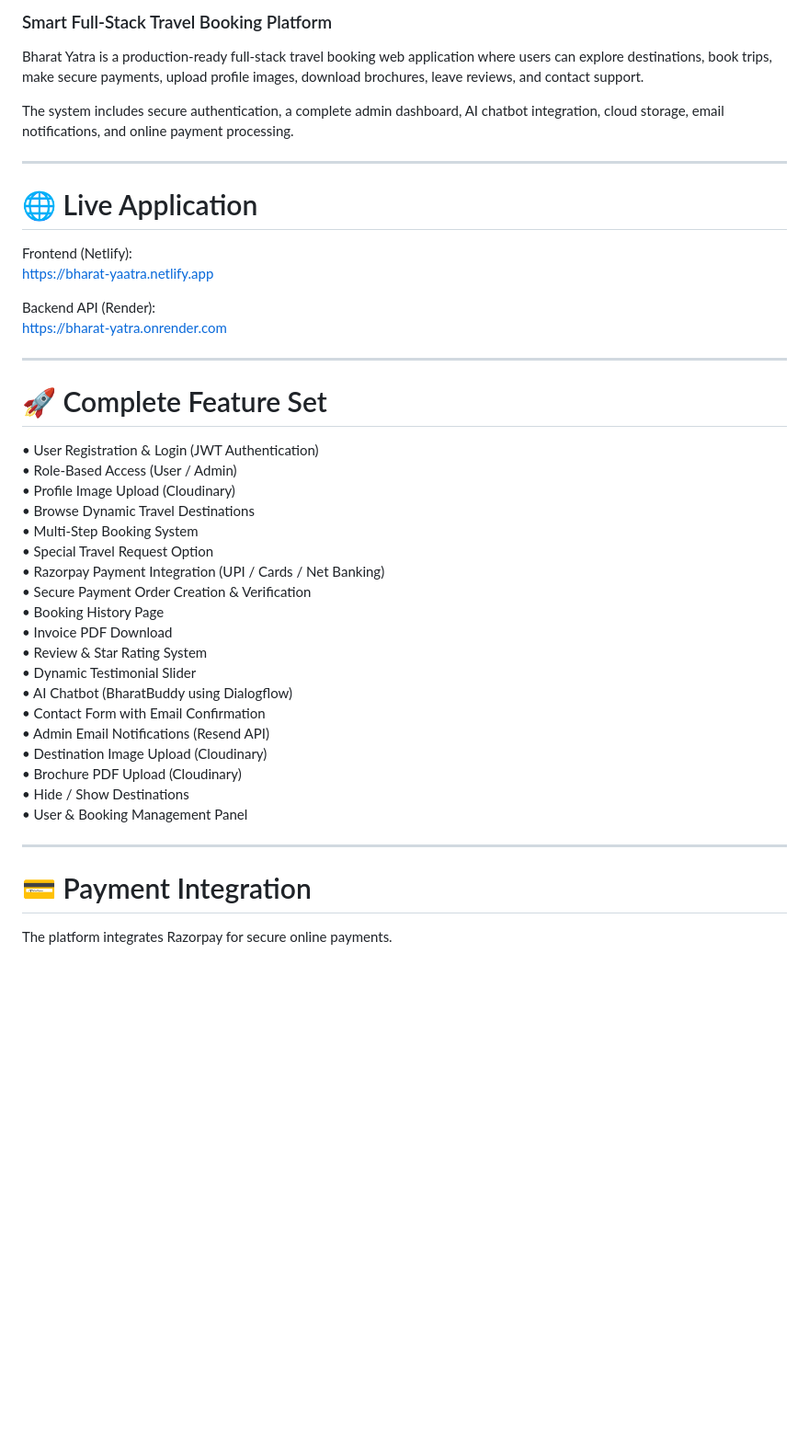
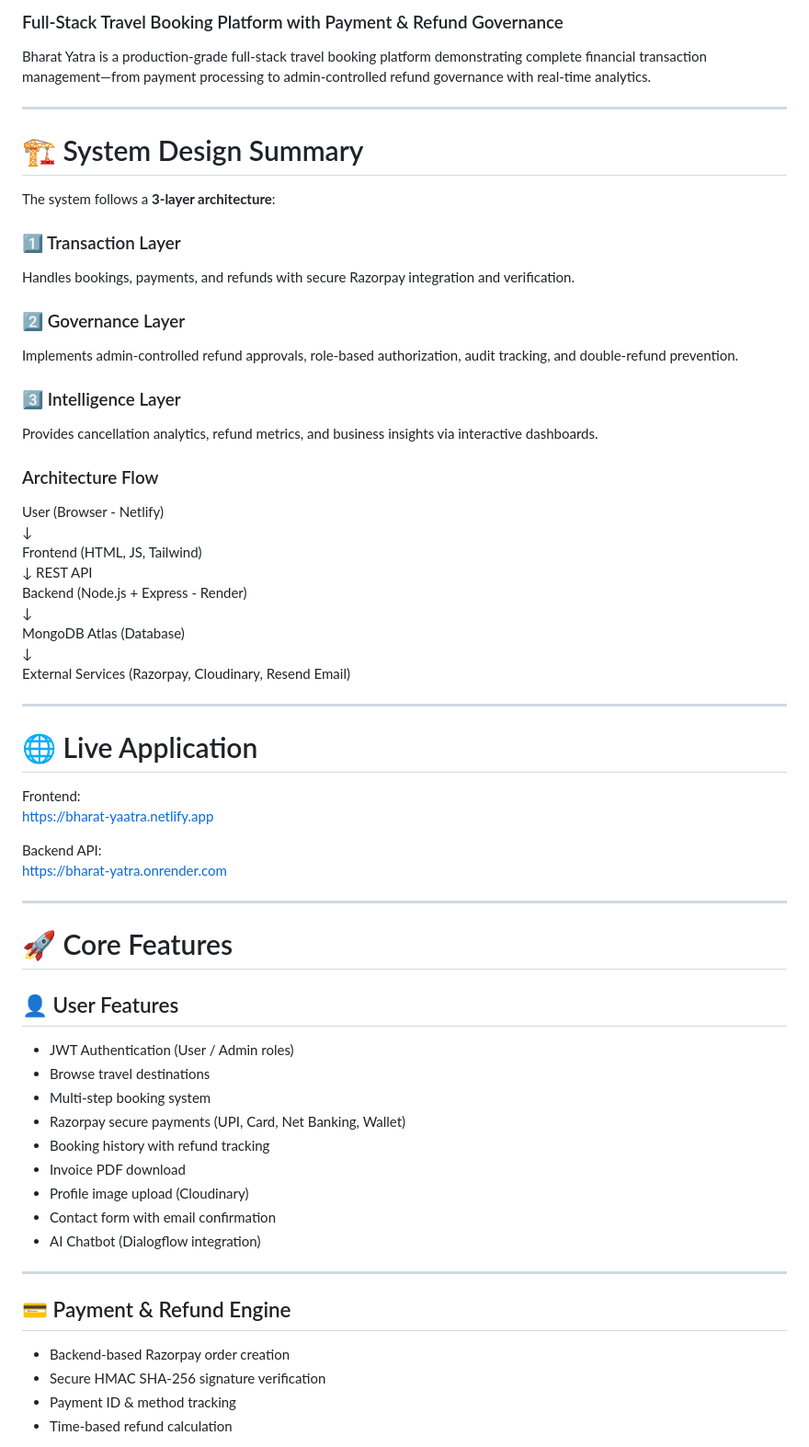
Before and after one commit to Luckyraj9295/Bharat-Yatra, a Markdown page: README.md, the part around one of its changes. Shown at 92% size. GitHub-like rendering; blank space fills up the shorter version.

Commit message:
Recuiter Ready Version of Readme with System Design summary

```diff
--- a/README.md
+++ b/README.md
@@ -13,47 +11,66 @@
 
-### Smart Full-Stack Travel Booking Platform
+### Full-Stack Travel Booking Platform with Payment & Refund Governance
 
-Bharat Yatra is a production-ready full-stack travel booking web application where users can explore destinations, book trips, make secure payments, upload profile images, download brochures, leave reviews, and contact support.
+Bharat Yatra is a production-grade full-stack travel booking platform demonstrating complete financial transaction management—from payment processing to admin-controlled refund governance with real-time analytics.
 
-The system includes secure authentication, a complete admin dashboard, AI chatbot integration, cloud storage, email notifications, and online payment processing.
+---
+
+# 🏗 System Design Summary
+
+The system follows a **3-layer architecture**:
+
+### 1️⃣ Transaction Layer
+Handles bookings, payments, and refunds with secure Razorpay integration and verification.
+
+### 2️⃣ Governance Layer
+Implements admin-controlled refund approvals, role-based authorization, audit tracking, and double-refund prevention.
+
+### 3️⃣ Intelligence Layer
+Provides cancellation analytics, refund metrics, and business insights via interactive dashboards.
+
+### Architecture Flow
+
+User (Browser - Netlify)
+↓
+Frontend (HTML, JS, Tailwind)
+↓ REST API
+Backend (Node.js + Express - Render)
+↓
+MongoDB Atlas (Database)
+↓
+External Services (Razorpay, Cloudinary, Resend Email)
 
 ---
 
 # 🌐 Live Application
 
-Frontend (Netlify):
+Frontend:
 https://bharat-yaatra.netlify.app
 
-Backend API (Render):
+Backend API:
 https://bharat-yatra.onrender.com
 
 ---
 
-# 🚀 Complete Feature Set
+# 🚀 Core Features
 
-• User Registration & Login (JWT Authentication)
-• Role-Based Access (User / Admin)
-• Profile Image Upload (Cloudinary)
-• Browse Dynamic Travel Destinations
-• Multi-Step Booking System
-• Special Travel Request Option
-• Razorpay Payment Integration (UPI / Cards / Net Banking)
-• Secure Payment Order Creation & Verification
-• Booking History Page
-• Invoice PDF Download
-• Review & Star Rating System
-• Dynamic Testimonial Slider
-• AI Chatbot (BharatBuddy using Dialogflow)
-• Contact Form with Email Confirmation
-• Admin Email Notifications (Resend API)
-• Destination Image Upload (Cloudinary)
-• Brochure PDF Upload (Cloudinary)
-• Hide / Show Destinations
-• User & Booking Management Panel
+## 👤 User Features
+- JWT Authentication (User / Admin roles)
+- Browse travel destinations
+- Multi-step booking system
+- Razorpay secure payments (UPI, Card, Net Banking, Wallet)
+- Booking history with refund tracking
+- Invoice PDF download
+- Profile image upload (Cloudinary)
+- Contact form with email confirmation
+- AI Chatbot (Dialogflow integration)
 
 ---
 
-# 💳 Payment Integration
+## 💳 Payment & Refund Engine
 
-The platform integrates Razorpay for secure online payments.
+- Backend-based Razorpay order creation
+- Secure HMAC SHA-256 signature verification
+- Payment ID & method tracking
+- Time-based refund calculation
 
```
Also changed, not shown: other parts of README.md (+97 -143 lines).
